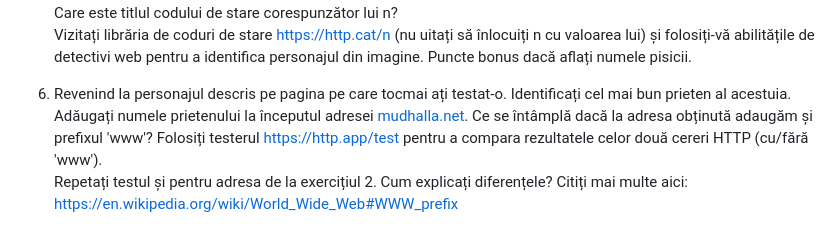
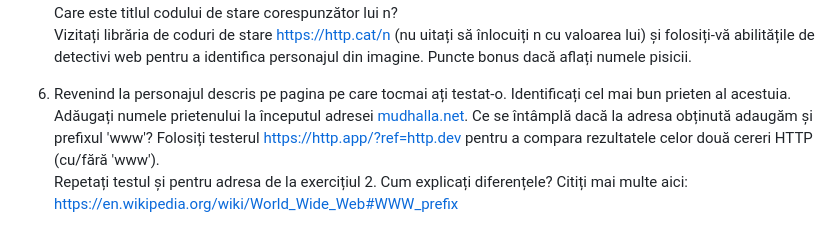
Before and after one commit to theo543/Cod-Tehnici-Web, a Markdown page: Laborator 1/README.md, the part around the change. Rendered like a GitHub page.

```diff
--- a/Laborator 1/README.md
+++ b/Laborator 1/README.md
@@ -39,7 +39,8 @@ n = (a+b)*s + s/(a+2b+c) + c.
 Care este titlul codului de stare corespunzător lui n?
 Vizitați librăria de coduri de stare https://http.cat/n (nu uitați să înlocuiți n cu valoarea lui) și folosiți-vă abilitățile de detectivi web pentru a identifica personajul din imagine. Puncte bonus dacă aflați numele pisicii.
 
-6. Revenind la personajul descris pe pagina pe care tocmai ați testat-o. Identificați cel mai bun prieten al acestuia. Adăugați numele prietenului la începutul adresei [mudhalla.net](https://mudhalla.net). Ce se întâmplă dacă la adresa obținută adaugăm și prefixul 'www'? Folosiți testerul https://http.app/test pentru a compara rezultatele celor două cereri HTTP (cu/fără 'www').
+6. Revenind la personajul descris pe pagina pe care tocmai ați testat-o. Identificați cel mai bun prieten al acestuia. Adăugați numele prietenului la începutul adresei [mudhalla.net](https://mudhalla.net). Ce se întâmplă dacă la adresa obținută adaugăm și prefixul 'www'? Folosiți testerul
+https://http.app/?ref=http.dev pentru a compara rezultatele celor două cereri HTTP (cu/fără 'www').
 Repetați testul și pentru adresa de la exercițiul 2. Cum explicați diferențele? Citiți mai multe aici: https://en.wikipedia.org/wiki/World_Wide_Web#WWW_prefix
 
 7. Folosiți tool-ul *Network* al browserului (firefox: More Tools/Web Developer Tools/Network; chrome: More Tools/Developer Tools/Network) pentru a identifica ce tipuri de metode HTTP sunt invocate la accesarea linkului de la exercițiul 2.
```
